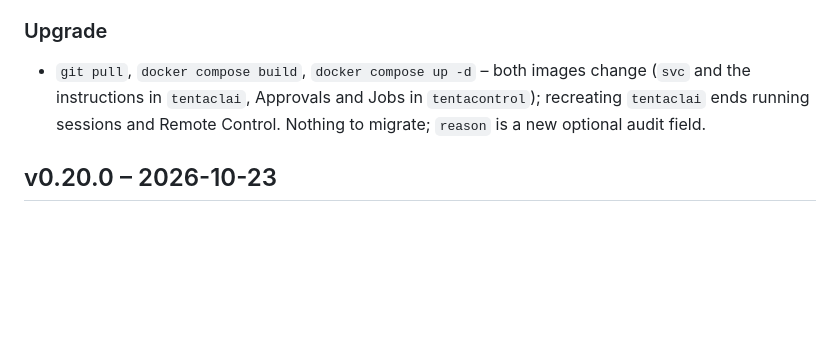
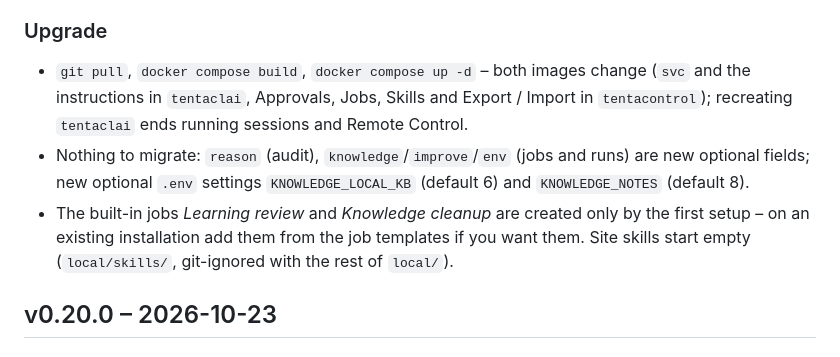
Before and after one commit to bfs2021/tentaclAI, a Markdown page: CHANGELOG.md, the part around the change. GitHub-like rendering; blank space fills up the shorter version.

Commit message:
CHANGELOG: complete the upgrade notes
Co-Authored-By: Claude Opus 5.5 <noreply@anthropic.com>
Claude-Session: https://claude.ai/code/session_01HJ36qKiD2Qezuws959roLk

```diff
--- a/CHANGELOG.md
+++ b/CHANGELOG.md
@@ -59,8 +59,13 @@ All notable changes, newest first. Every release lists **upgrade steps** from th
 
 ### Upgrade
 - `git pull`, `docker compose build`, `docker compose up -d` – both images change (`svc` and the instructions in
-  `tentaclai`, Approvals and Jobs in `tentacontrol`); recreating `tentaclai` ends running sessions and Remote Control. Nothing
-  to migrate; `reason` is a new optional audit field.
+  `tentaclai`, Approvals, Jobs, Skills and Export / Import in `tentacontrol`); recreating `tentaclai` ends running
+  sessions and Remote Control.
+- Nothing to migrate: `reason` (audit), `knowledge`/`improve`/`env` (jobs and runs) are new optional fields; new
+  optional `.env` settings `KNOWLEDGE_LOCAL_KB` (default 6) and `KNOWLEDGE_NOTES` (default 8).
+- The built-in jobs *Learning review* and *Knowledge cleanup* are created only by the first setup – on an existing
+  installation add them from the job templates if you want them. Site skills start empty (`local/skills/`, git-ignored
+  with the rest of `local/`).
 
 ## v0.20.0 – 2026-10-23
 
```
